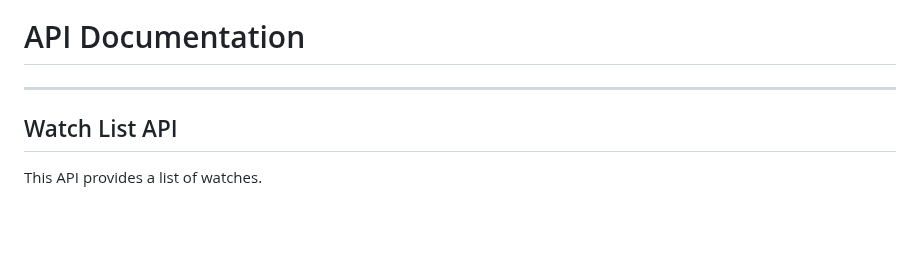
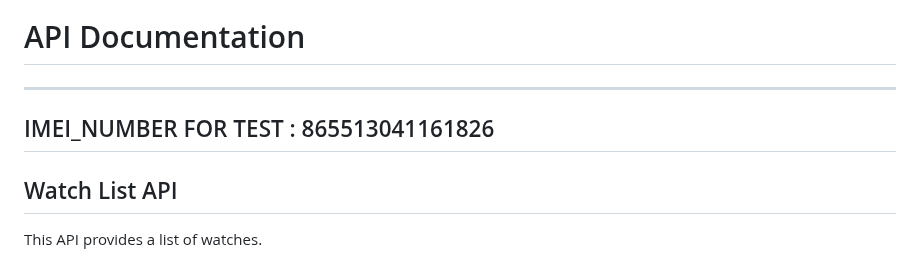
Before and after one commit to devm0nte/tcp-smartwatch-api-doc, a Markdown page: README.md, the part around the change. Rendered like a GitHub page; blank space fills up the shorter version.

Commit message:
Update IMEI NUMBER

```diff
--- a/README.md
+++ b/README.md
@@ -10,6 +10,8 @@ DOMAIN : <https://api-watch.adcm.co.th/>
 # API Documentation
 
 ---
+
+## IMEI_NUMBER FOR TEST : 865513041161826
 
 ## Watch List API
 
```
